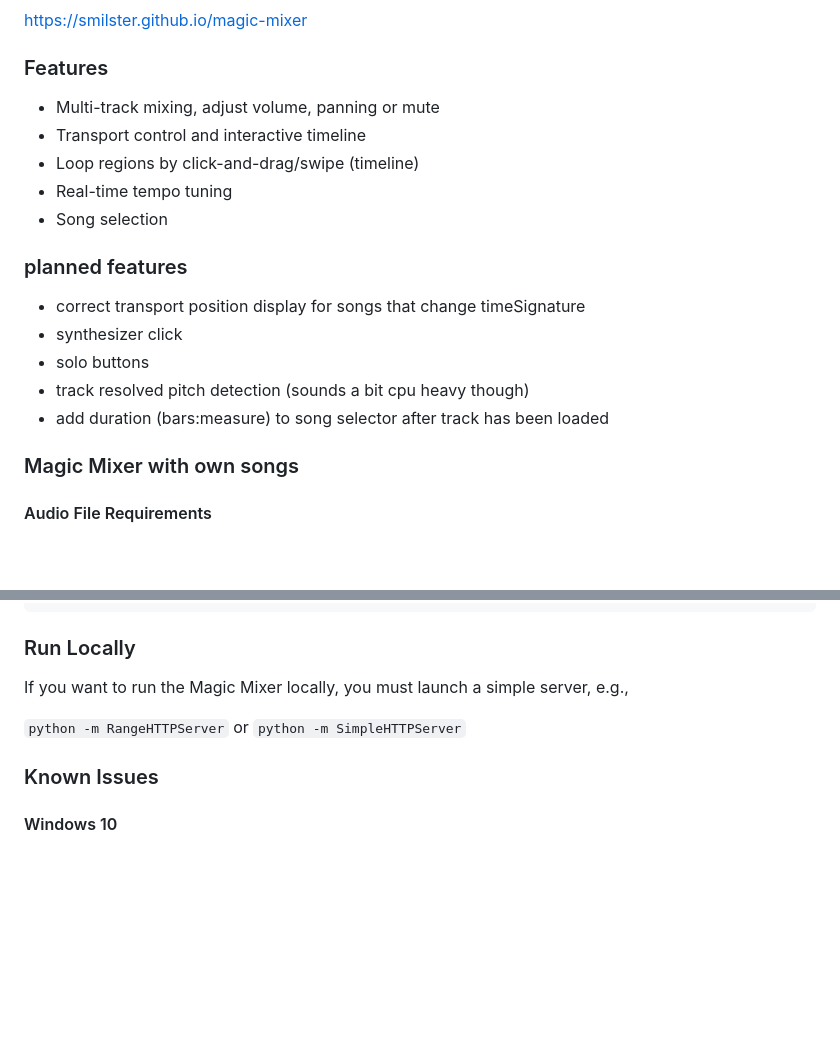
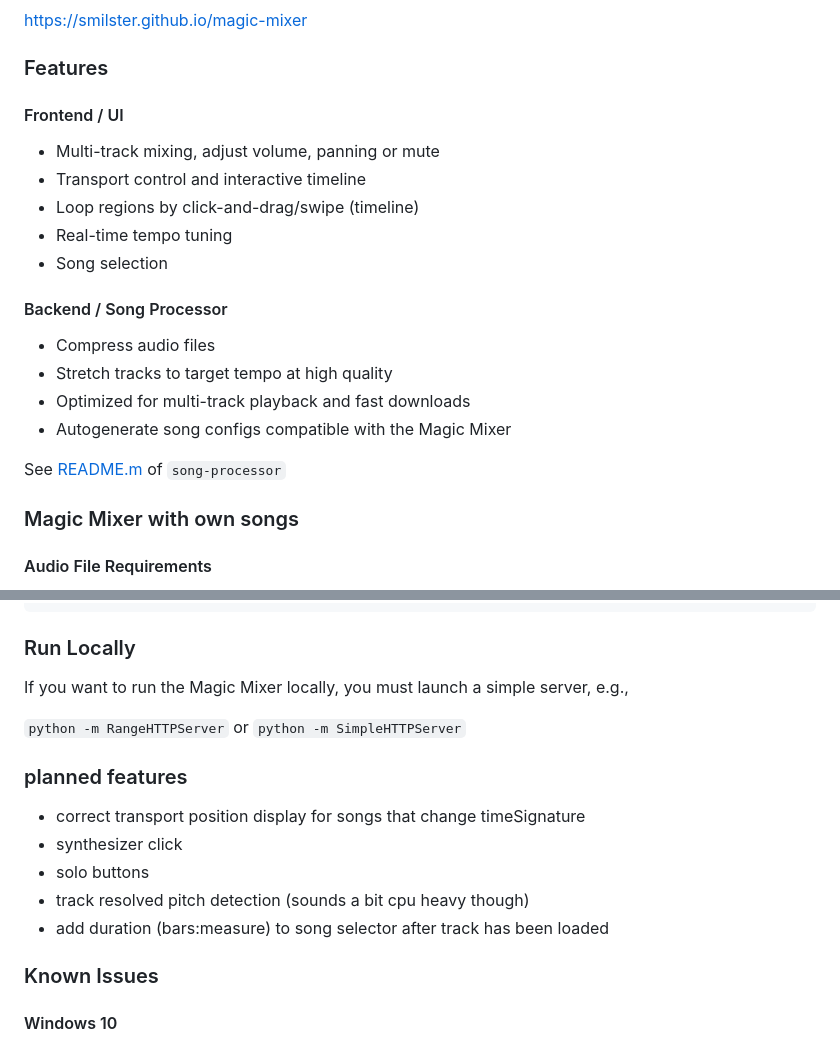
Before and after one commit to smilster/magic-mixer, a Markdown page: README.md, 2 parts joined by grey strips. GitHub-like rendering; blank space fills up the shorter version.

Commit message:
improve README files

```diff
--- a/README.md
+++ b/README.md
@@ -16,20 +16,24 @@ The underlying audio engine, [Tone.js 15.3.5](https://tonejs.github.io/), is inc
 https://smilster.github.io/magic-mixer
 
 ### Features
-
+#### Frontend / UI
 - Multi-track mixing, adjust volume, panning or mute
 - Transport control and interactive timeline
 - Loop regions by click-and-drag/swipe (timeline)
 - Real-time tempo tuning
 - Song selection
 
-### planned features
+#### Backend / Song Processor
 
-- correct transport position display for songs that change timeSignature
-- synthesizer click
-- solo buttons
-- track resolved pitch detection (sounds a bit cpu heavy though)
-- add duration (bars:measure) to song selector after track has been loaded
+- Compress audio files
+- Stretch tracks to target tempo at high quality
+- Optimized for multi-track playback and fast downloads
+- Autogenerate song configs compatible with the Magic Mixer
+
+See [README.m](https://github.com/smilster/magic-mixer/blob/main/song-processor/README.md) of `song-processor`
+
+
+
 
 ### Magic Mixer with own songs
 
@@ -179,6 +183,14 @@ If you want to run the Magic Mixer locally, you must launch a simple server, e.g
 
 `python -m RangeHTTPServer` or `python -m SimpleHTTPServer`
 
+### planned features
+
+- correct transport position display for songs that change timeSignature
+- synthesizer click
+- solo buttons
+- track resolved pitch detection (sounds a bit cpu heavy though)
+- add duration (bars:measure) to song selector after track has been loaded
+
 ### Known Issues
 
 #### Windows 10
```
Also changed, not shown: song-processor/README.md (+1 -1 lines).
